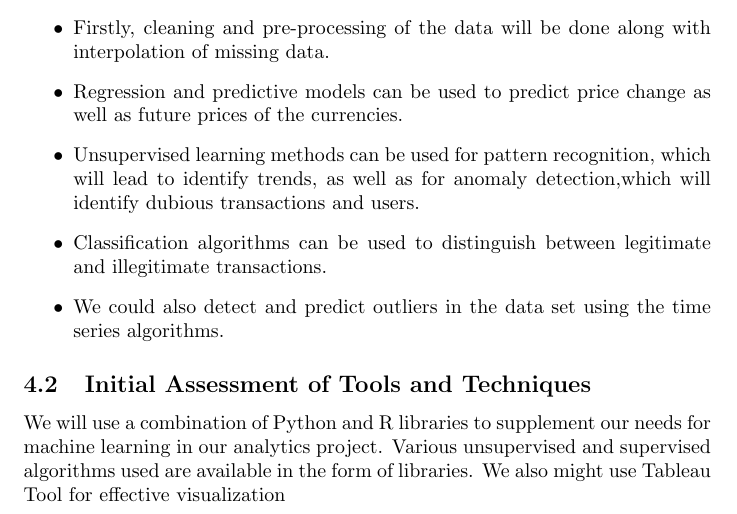
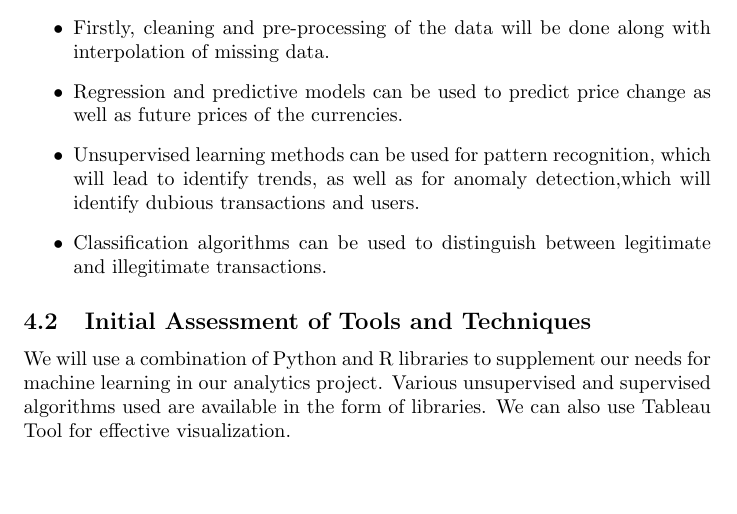
Before and after one commit to akankshaD/Blockchain_Understanding_And_Cryptocurrency_Analysis, a LaTeX document (Business_Understanding.tex): part of page 8 of 8, cut so that both start at the same text, the shorter picture padded with empty space. Compiled offline with pdfLaTeX.

Commit message:
Update Business_Understanding.tex

```diff
--- a/Business_Understanding.tex
+++ b/Business_Understanding.tex
@@ -169,9 +169,8 @@ Data mining can be defined as the extraction of implicit, previously unknown and
     \item Regression and predictive models can be used to predict price change as well as future prices of the currencies.
     \item Unsupervised learning methods can be used for pattern recognition, which will lead to identify trends, as well as for anomaly detection,which will identify dubious transactions and users.
     \item Classification algorithms can be used to distinguish between legitimate and illegitimate transactions.
-	\item We could also detect and predict outliers in the data set using the time series algorithms.
 \end{itemize}
 
 \subsection{Initial Assessment of Tools and Techniques}
-We will use a combination of Python and R libraries to supplement our needs for machine learning in our analytics project. Various unsupervised and supervised algorithms used are available in the form of libraries. We also might use Tableau Tool for effective visualization
+We will use a combination of Python and R libraries to supplement our needs for machine learning in our analytics project. Various unsupervised and supervised algorithms used are available in the form of libraries. We can also use Tableau Tool for effective visualization.
 \end{document}
```
